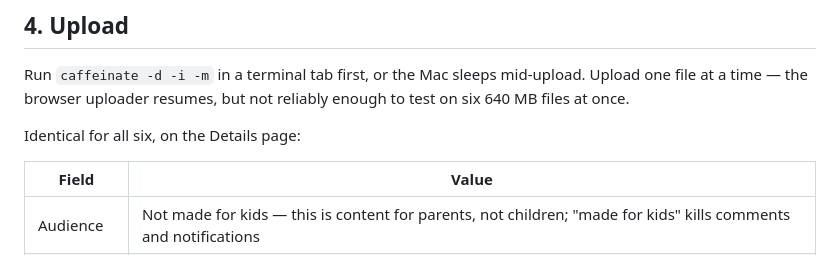
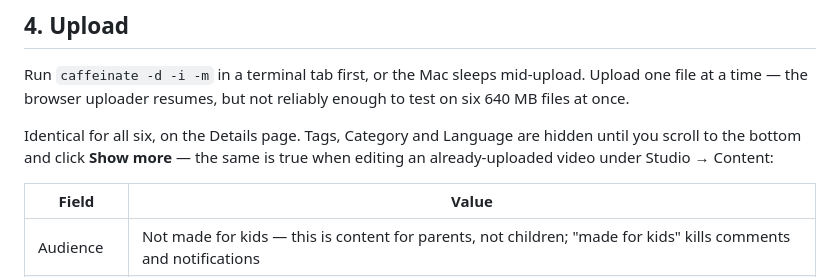
Before and after one commit to gabrielberger1000/colorednoise, a Markdown page: scripts/youtube-metadata.md, the part around the change. Rendered like a GitHub page.

Commit message:
Say where Tags, Category and Language actually are
They sit behind the Show more button at the bottom of the Details step,
collapsed by default. The kit listed the values to set without saying
where to set them.

Co-Authored-By: Claude Opus 5 <noreply@anthropic.com>

```diff
--- a/scripts/youtube-metadata.md
+++ b/scripts/youtube-metadata.md
@@ -107,7 +107,9 @@ Run `caffeinate -d -i -m` in a terminal tab first, or the Mac sleeps
 mid-upload. Upload one file at a time — the browser uploader resumes, but not
 reliably enough to test on six 640 MB files at once.
 
-Identical for all six, on the Details page:
+Identical for all six, on the Details page. Tags, Category and Language are
+hidden until you scroll to the bottom and click **Show more** — the same is
+true when editing an already-uploaded video under Studio → Content:
 
 | Field | Value |
 | --- | --- |
```
